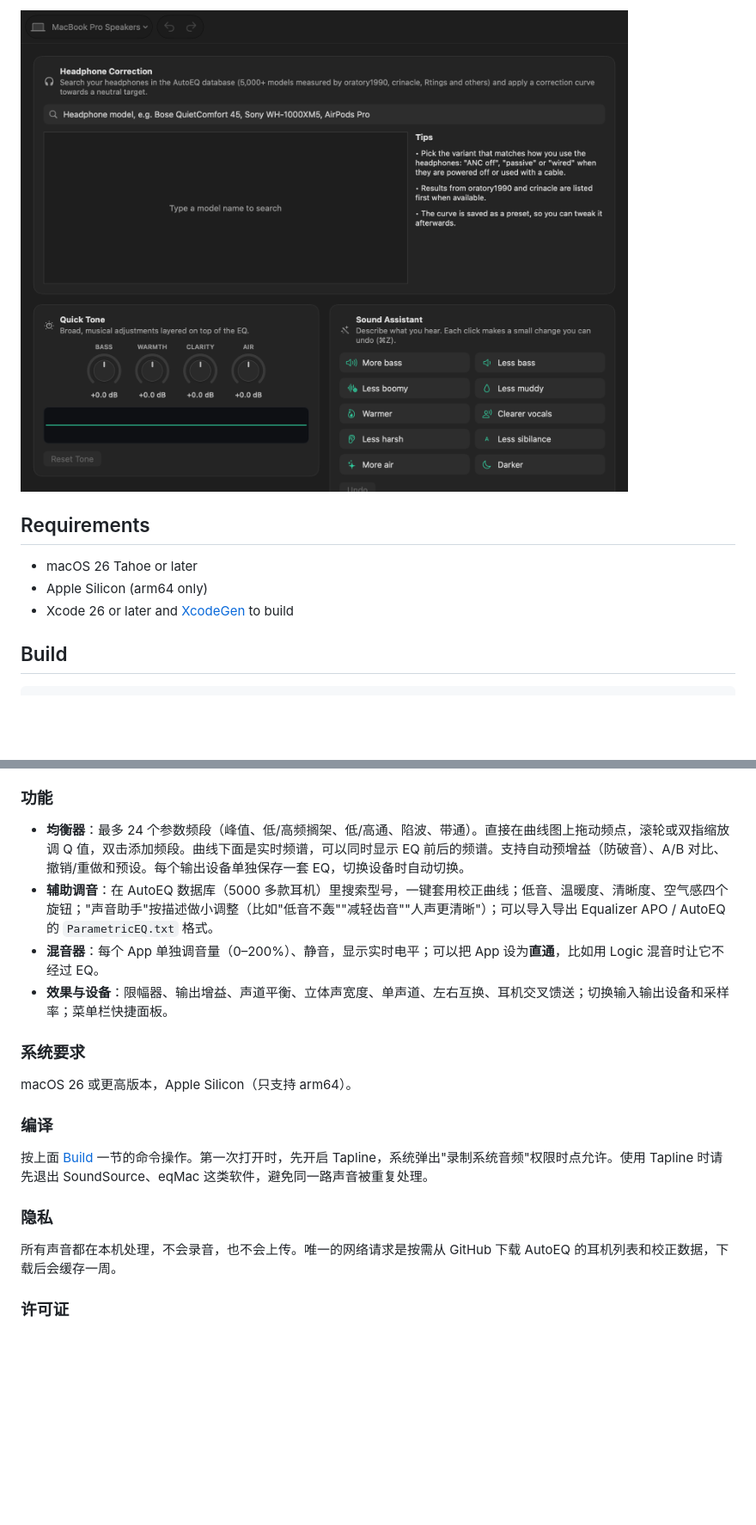
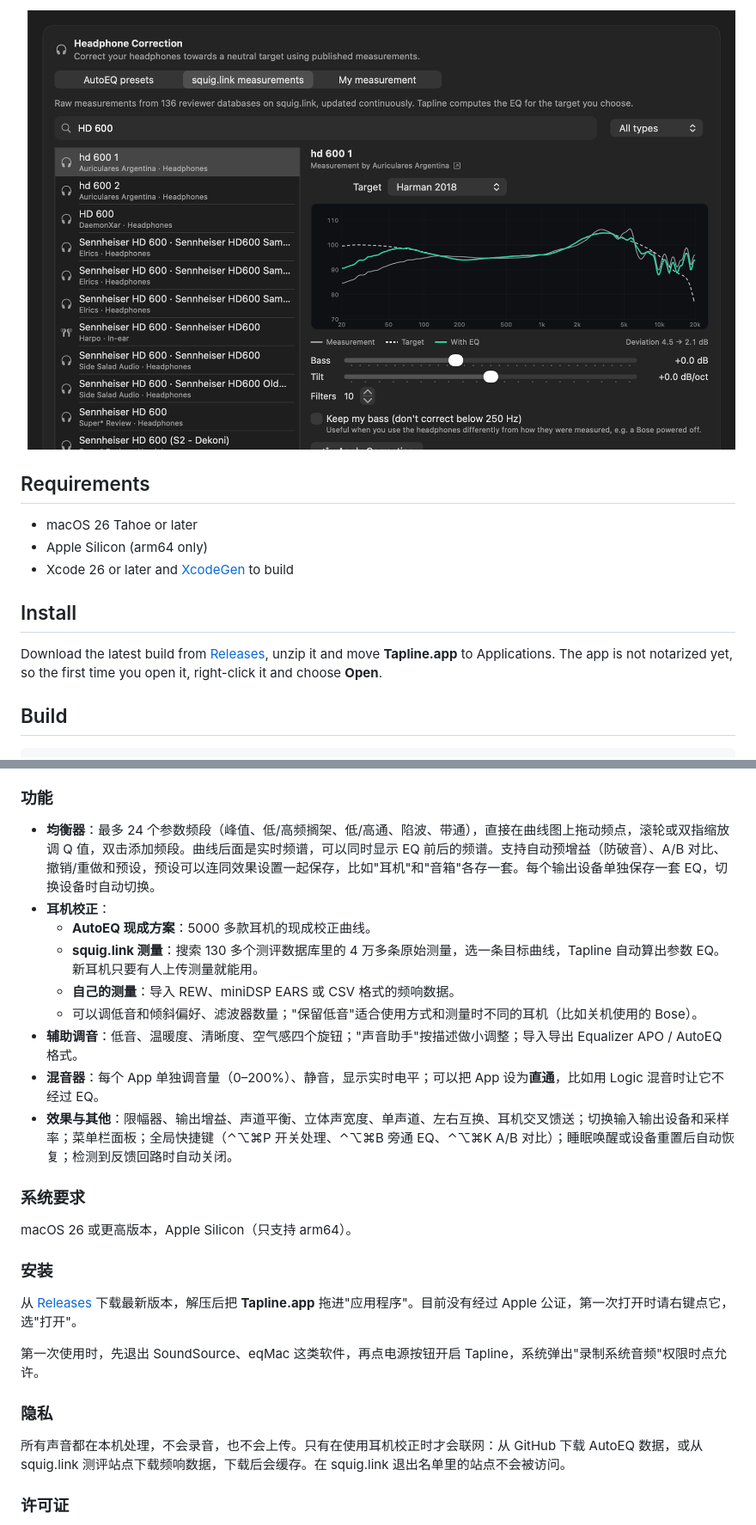
Before and after one commit to belugaming/tapline, a Markdown page: README.md, 2 parts joined by grey strips. Shown at 86% size. Rendered like a GitHub page; pictures changed too: docs/assistant.png (deleted), docs/headphone-correction.png (added); blank space fills up the shorter version.

```diff
--- a/README.md
+++ b/README.md
@@ -40,11 +49,15 @@
 
-![Assistant](docs/assistant.png)
+![Headphone correction](docs/headphone-correction.png)
 
 ## Requirements
 
 - macOS 26 Tahoe or later
 - Apple Silicon (arm64 only)
 - Xcode 26 or later and [XcodeGen](https://github.com/yonaskolb/XcodeGen) to build
+
+## Install
+
+Download the latest build from [Releases](https://github.com/belugaming/tapline/releases), unzip it and move **Tapline.app** to Applications. The app is not notarized yet, so the first time you open it, right-click it and choose **Open**.
 
 ## Build
 
@@ -111,22 +133,29 @@ Tapline 是一个 macOS 全局参数均衡器、分应用混音器和耳机调
 
 ### 功能
 
-- **均衡器**：最多 24 个参数频段（峰值、低/高频搁架、低/高通、陷波、带通）。直接在曲线图上拖动频点，滚轮或双指缩放调 Q 值，双击添加频段。曲线下面是实时频谱，可以同时显示 EQ 前后的频谱。支持自动预增益（防破音）、A/B 对比、撤销/重做和预设。每个输出设备单独保存一套 EQ，切换设备时自动切换。
-- **辅助调音**：在 AutoEQ 数据库（5000 多款耳机）里搜索型号，一键套用校正曲线；低音、温暖度、清晰度、空气感四个旋钮；"声音助手"按描述做小调整（比如"低音不轰""减轻齿音""人声更清晰"）；可以导入导出 Equalizer APO / AutoEQ 的 `ParametricEQ.txt` 格式。
+- **均衡器**：最多 24 个参数频段（峰值、低/高频搁架、低/高通、陷波、带通），直接在曲线图上拖动频点，滚轮或双指缩放调 Q 值，双击添加频段。曲线后面是实时频谱，可以同时显示 EQ 前后的频谱。支持自动预增益（防破音）、A/B 对比、撤销/重做和预设，预设可以连同效果设置一起保存，比如"耳机"和"音箱"各存一套。每个输出设备单独保存一套 EQ，切换设备时自动切换。
+- **耳机校正**：
+  - **AutoEQ 现成方案**：5000 多款耳机的现成校正曲线。
+  - **squig.link 测量**：搜索 130 多个测评数据库里的 4 万多条原始测量，选一条目标曲线，Tapline 自动算出参数 EQ。新耳机只要有人上传测量就能用。
+  - **自己的测量**：导入 REW、miniDSP EARS 或 CSV 格式的频响数据。
+  - 可以调低音和倾斜偏好、滤波器数量；"保留低音"适合使用方式和测量时不同的耳机（比如关机使用的 Bose）。
+- **辅助调音**：低音、温暖度、清晰度、空气感四个旋钮；"声音助手"按描述做小调整；导入导出 Equalizer APO / AutoEQ 格式。
 - **混音器**：每个 App 单独调音量（0–200%）、静音，显示实时电平；可以把 App 设为**直通**，比如用 Logic 混音时让它不经过 EQ。
-- **效果与设备**：限幅器、输出增益、声道平衡、立体声宽度、单声道、左右互换、耳机交叉馈送；切换输入输出设备和采样率；菜单栏快捷面板。
+- **效果与其他**：限幅器、输出增益、声道平衡、立体声宽度、单声道、左右互换、耳机交叉馈送；切换输入输出设备和采样率；菜单栏面板；全局快捷键（⌃⌥⌘P 开关处理、⌃⌥⌘B 旁通 EQ、⌃⌥⌘K A/B 对比）；睡眠唤醒或设备重置后自动恢复；检测到反馈回路时自动关闭。
 
 ### 系统要求
 
 macOS 26 或更高版本，Apple Silicon（只支持 arm64）。
 
-### 编译
+### 安装
 
-按上面 [Build](#build) 一节的命令操作。第一次打开时，先开启 Tapline，系统弹出"录制系统音频"权限时点允许。使用 Tapline 时请先退出 SoundSource、eqMac 这类软件，避免同一路声音被重复处理。
+从 [Releases](https://github.com/belugaming/tapline/releases) 下载最新版本，解压后把 **Tapline.app** 拖进"应用程序"。目前没有经过 Apple 公证，第一次打开时请右键点它，选"打开"。
+
+第一次使用时，先退出 SoundSource、eqMac 这类软件，再点电源按钮开启 Tapline，系统弹出"录制系统音频"权限时点允许。
 
 ### 隐私
 
-所有声音都在本机处理，不会录音，也不会上传。唯一的网络请求是按需从 GitHub 下载 AutoEQ 的耳机列表和校正数据，下载后会缓存一周。
+所有声音都在本机处理，不会录音，也不会上传。只有在使用耳机校正时才会联网：从 GitHub 下载 AutoEQ 数据，或从 squig.link 测评站点下载频响数据，下载后会缓存。在 squig.link 退出名单里的站点不会被访问。
 
 ### 许可证
 
```
Also changed, not shown: other parts of README.md (+35 -17 lines), docs/equalizer.png, 4 other files.
